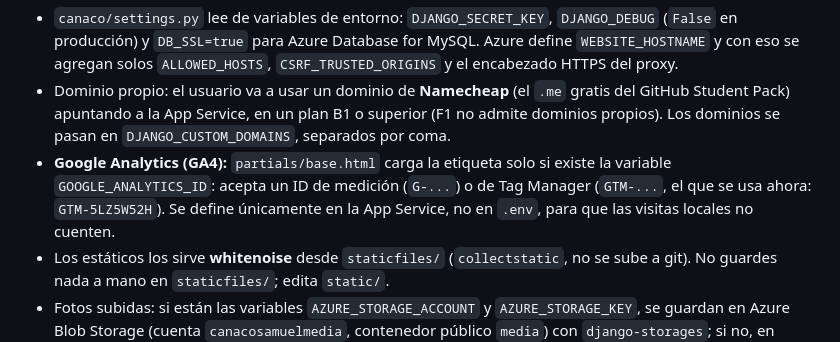
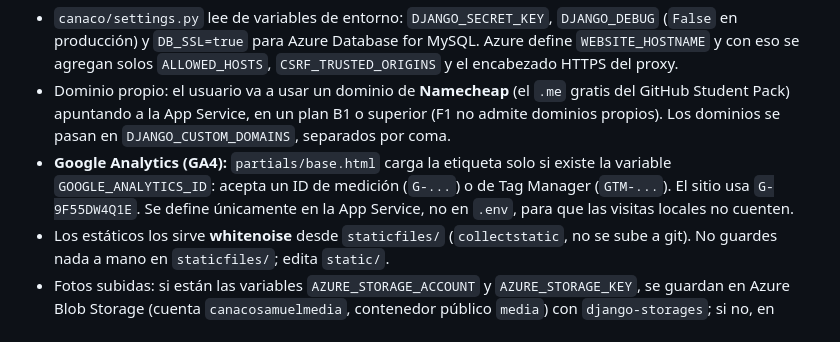
Before and after one commit to Panucho69/conaco, a Markdown page: AGENTS.md, the part around the change. Rendered like a GitHub page.

Commit message:
Documentar el ID de Google Analytics del sitio

```diff
--- a/AGENTS.md
+++ b/AGENTS.md
@@ -53,7 +53,7 @@ La app se va a publicar en Azure App Service (dominio `*.azurewebsites.net`). El
 
 - `canaco/settings.py` lee de variables de entorno: `DJANGO_SECRET_KEY`, `DJANGO_DEBUG` (`False` en producción) y `DB_SSL=true` para Azure Database for MySQL. Azure define `WEBSITE_HOSTNAME` y con eso se agregan solos `ALLOWED_HOSTS`, `CSRF_TRUSTED_ORIGINS` y el encabezado HTTPS del proxy.
 - Dominio propio: el usuario va a usar un dominio de **Namecheap** (el `.me` gratis del GitHub Student Pack) apuntando a la App Service, en un plan B1 o superior (F1 no admite dominios propios). Los dominios se pasan en `DJANGO_CUSTOM_DOMAINS`, separados por coma.
-- **Google Analytics (GA4):** `partials/base.html` carga la etiqueta solo si existe la variable `GOOGLE_ANALYTICS_ID`: acepta un ID de medición (`G-...`) o de Tag Manager (`GTM-...`, el que se usa ahora: `GTM-5LZ5W52H`). Se define únicamente en la App Service, no en `.env`, para que las visitas locales no cuenten.
+- **Google Analytics (GA4):** `partials/base.html` carga la etiqueta solo si existe la variable `GOOGLE_ANALYTICS_ID`: acepta un ID de medición (`G-...`) o de Tag Manager (`GTM-...`). El sitio usa `G-9F55DW4Q1E`. Se define únicamente en la App Service, no en `.env`, para que las visitas locales no cuenten.
 - Los estáticos los sirve **whitenoise** desde `staticfiles/` (`collectstatic`, no se sube a git). No guardes nada a mano en `staticfiles/`; edita `static/`.
 - Fotos subidas: si están las variables `AZURE_STORAGE_ACCOUNT` y `AZURE_STORAGE_KEY`, se guardan en Azure Blob Storage (cuenta `canacosamuelmedia`, contenedor público `media`) con `django-storages`; si no, en `media/` local. No uses rutas de disco (`.path`, `os.remove`) con archivos subidos: usa `default_storage` o `archivo.ruta.delete(save=False)`.
 - Recursos creados (grupo `rg-canaco`, región `mexicocentral`, la única permitida por Azure for Students con MySQL): App Service `canaco-samuel` (plan `plan-canaco`, B1 Linux, Python 3.12, arranque `sh startup.sh`) MySQL flexible `canaco-samuel-db` (B1ms, MySQL 8) y la cuenta de almacenamiento `canacosamuelmedia`. Las credenciales están en `azure.env` en la carpeta del usuario (no se sube a git).
```
